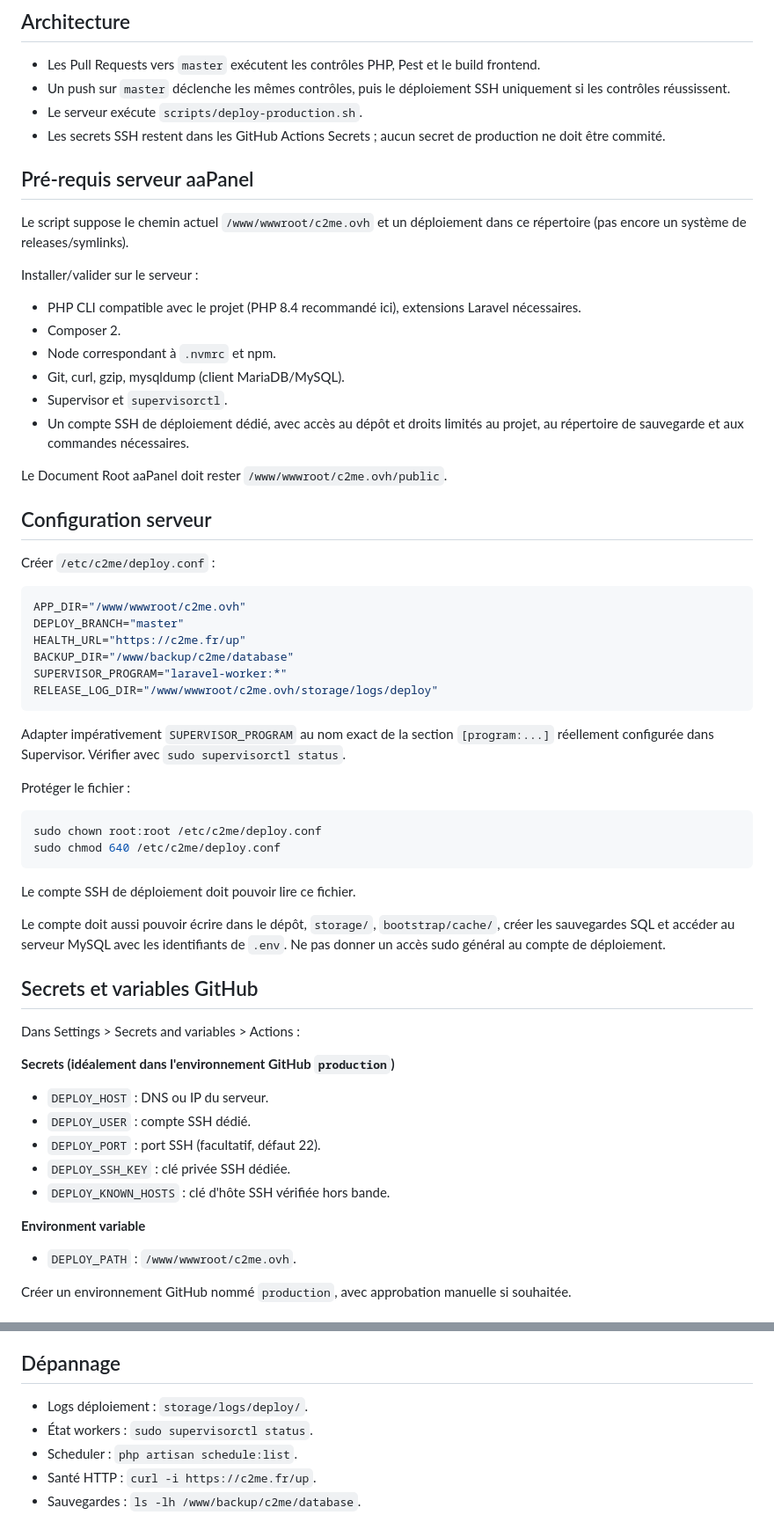
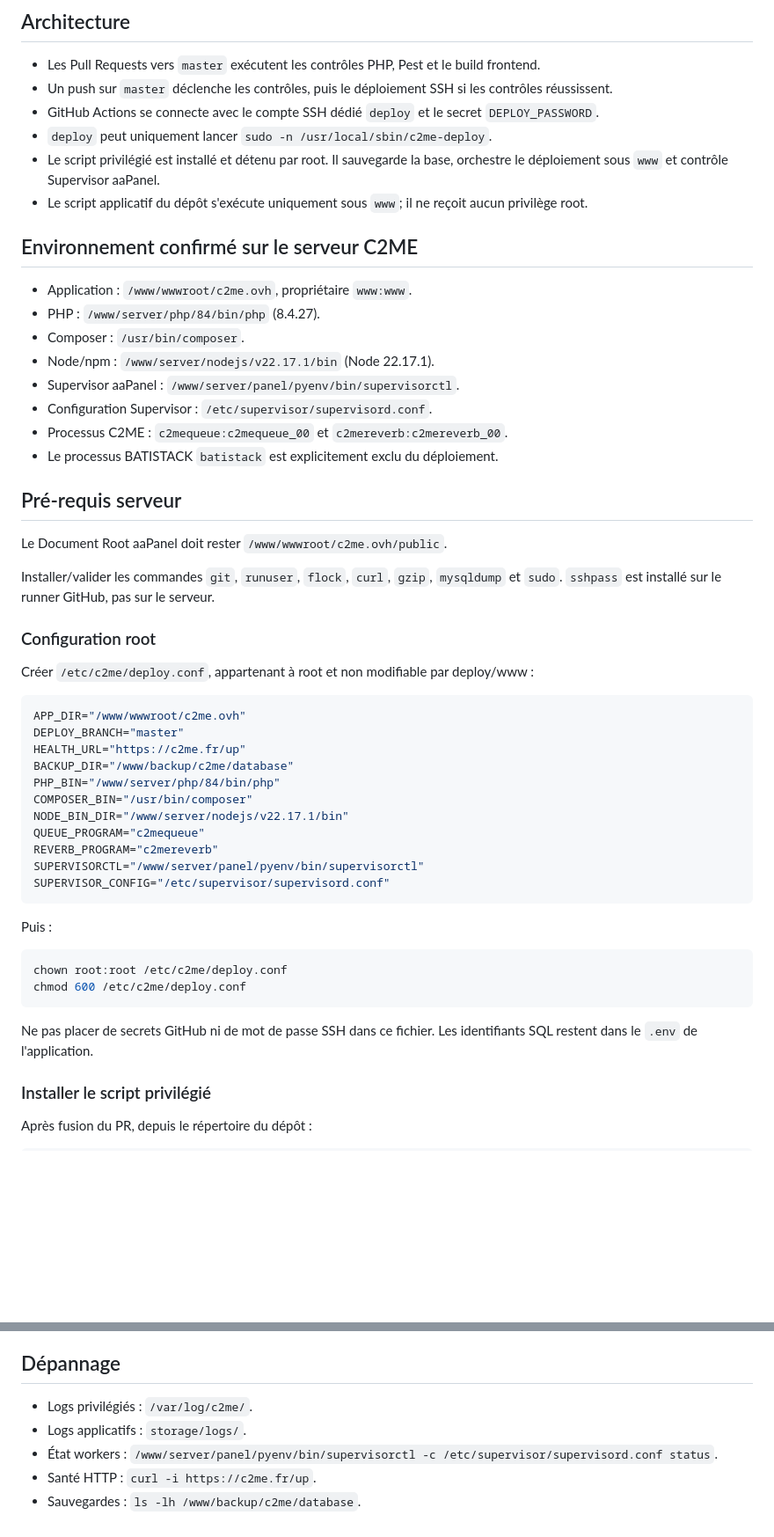
Before and after one commit to C2ME-ORGA/site, a Markdown page: docs/deployment.md, 2 parts joined by grey strips. Shown at 88% size. Rendered like a GitHub page; blank space fills up the shorter version.

Commit message:
ci: adapt docs/deployment.md for password-based deploy account

````diff
--- a/docs/deployment.md
+++ b/docs/deployment.md
@@ -3,63 +3,57 @@
 ## Architecture
 
 - Les Pull Requests vers `master` exécutent les contrôles PHP, Pest et le build frontend.
-- Un push sur `master` déclenche les mêmes contrôles, puis le déploiement SSH uniquement si les contrôles réussissent.
-- Le serveur exécute `scripts/deploy-production.sh`.
-- Les secrets SSH restent dans les GitHub Actions Secrets ; aucun secret de production ne doit être commité.
+- Un push sur `master` déclenche les contrôles, puis le déploiement SSH si les contrôles réussissent.
+- GitHub Actions se connecte avec le compte SSH dédié `deploy` et le secret `DEPLOY_PASSWORD`.
+- `deploy` peut uniquement lancer `sudo -n /usr/local/sbin/c2me-deploy`.
+- Le script privilégié est installé et détenu par root. Il sauvegarde la base, orchestre le déploiement sous `www` et contrôle Supervisor aaPanel.
+- Le script applicatif du dépôt s'exécute uniquement sous `www`; il ne reçoit aucun privilège root.
 
-## Pré-requis serveur aaPanel
+## Environnement confirmé sur le serveur C2ME
 
-Le script suppose le chemin actuel `/www/wwwroot/c2me.ovh` et un déploiement dans ce répertoire (pas encore un système de releases/symlinks).
+- Application : `/www/wwwroot/c2me.ovh`, propriétaire `www:www`.
+- PHP : `/www/server/php/84/bin/php` (8.4.27).
+- Composer : `/usr/bin/composer`.
+- Node/npm : `/www/server/nodejs/v22.17.1/bin` (Node 22.17.1).
+- Supervisor aaPanel : `/www/server/panel/pyenv/bin/supervisorctl`.
+- Configuration Supervisor : `/etc/supervisor/supervisord.conf`.
+- Processus C2ME : `c2mequeue:c2mequeue_00` et `c2mereverb:c2mereverb_00`.
+- Le processus BATISTACK `batistack` est explicitement exclu du déploiement.
 
-Installer/valider sur le serveur :
-- PHP CLI compatible avec le projet (PHP 8.4 recommandé ici), extensions Laravel nécessaires.
-- Composer 2.
-- Node correspondant à `.nvmrc` et npm.
-- Git, curl, gzip, mysqldump (client MariaDB/MySQL).
-- Supervisor et `supervisorctl`.
-- Un compte SSH de déploiement dédié, avec accès au dépôt et droits limités au projet, au répertoire de sauvegarde et aux commandes nécessaires.
+## Pré-requis serveur
 
 Le Document Root aaPanel doit rester `/www/wwwroot/c2me.ovh/public`.
 
-## Configuration serveur
+Installer/valider les commandes `git`, `runuser`, `flock`, `curl`, `gzip`, `mysqldump` et `sudo`. `sshpass` est installé sur le runner GitHub, pas sur le serveur.
 
-Créer `/etc/c2me/deploy.conf` :
+### Configuration root
+
+Créer `/etc/c2me/deploy.conf`, appartenant à root et non modifiable par deploy/www :
 
 ```bash
 APP_DIR="/www/wwwroot/c2me.ovh"
 DEPLOY_BRANCH="master"
 HEALTH_URL="https://c2me.fr/up"
 BACKUP_DIR="/www/backup/c2me/database"
-SUPERVISOR_PROGRAM="laravel-worker:*"
-RELEASE_LOG_DIR="/www/wwwroot/c2me.ovh/storage/logs/deploy"
+PHP_BIN="/www/server/php/84/bin/php"
+COMPOSER_BIN="/usr/bin/composer"
+NODE_BIN_DIR="/www/server/nodejs/v22.17.1/bin"
+QUEUE_PROGRAM="c2mequeue"
+REVERB_PROGRAM="c2mereverb"
+SUPERVISORCTL="/www/server/panel/pyenv/bin/supervisorctl"
+SUPERVISOR_CONFIG="/etc/supervisor/supervisord.conf"
 ```
 
-Adapter impérativement `SUPERVISOR_PROGRAM` au nom exact de la section `[program:...]` réellement configurée dans Supervisor. Vérifier avec `sudo supervisorctl status`.
-
-Protéger le fichier :
+Puis :
 
 ```bash
-sudo chown root:root /etc/c2me/deploy.conf
-sudo chmod 640 /etc/c2me/deploy.conf
+chown root:root /etc/c2me/deploy.conf
+chmod 600 /etc/c2me/deploy.conf
 ```
 
-Le compte SSH de déploiement doit pouvoir lire ce fichier.
+Ne pas placer de secrets GitHub ni de mot de passe SSH dans ce fichier. Les identifiants SQL restent dans le `.env` de l'application.
 
-Le compte doit aussi pouvoir écrire dans le dépôt, `storage/`, `bootstrap/cache/`, créer les sauvegardes SQL et accéder au serveur MySQL avec les identifiants de `.env`. Ne pas donner un accès sudo général au compte de déploiement.
+### Installer le script privilégié
 
-## Secrets et variables GitHub
+Après fusion du PR, depuis le répertoire du dépôt :
 
-Dans Settings > Secrets and variables > Actions :
-
-**Secrets (idéalement dans l'environnement GitHub `production`)**
-- `DEPLOY_HOST` : DNS ou IP du serveur.
-- `DEPLOY_USER` : compte SSH dédié.
-- `DEPLOY_PORT` : port SSH (facultatif, défaut 22).
-- `DEPLOY_SSH_KEY` : clé privée SSH dédiée.
-- `DEPLOY_KNOWN_HOSTS` : clé d'hôte SSH vérifiée hors bande.
-
-**Environment variable**
-- `DEPLOY_PATH` : `/www/wwwroot/c2me.ovh`.
-
-Créer un environnement GitHub nommé `production`, avec approbation manuelle si souhaitée.
-
@@ -100,8 +139,8 @@ Avant activation en production :
 
 ## Dépannage
 
-- Logs déploiement : `storage/logs/deploy/`.
-- État workers : `sudo supervisorctl status`.
-- Scheduler : `php artisan schedule:list`.
+- Logs privilégiés : `/var/log/c2me/`.
+- Logs applicatifs : `storage/logs/`.
+- État workers : `/www/server/panel/pyenv/bin/supervisorctl -c /etc/supervisor/supervisord.conf status`.
 - Santé HTTP : `curl -i https://c2me.fr/up`.
 - Sauvegardes : `ls -lh /www/backup/c2me/database`.
````
Also changed, not shown: other parts of docs/deployment.md (+73 -28 lines).
